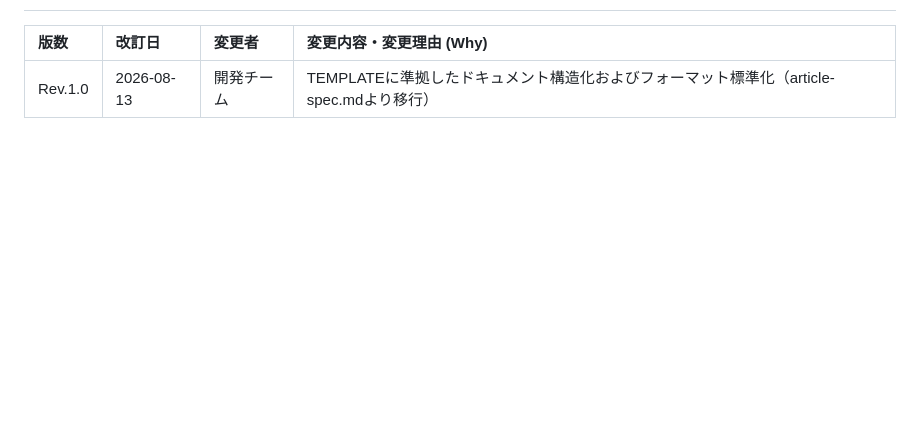
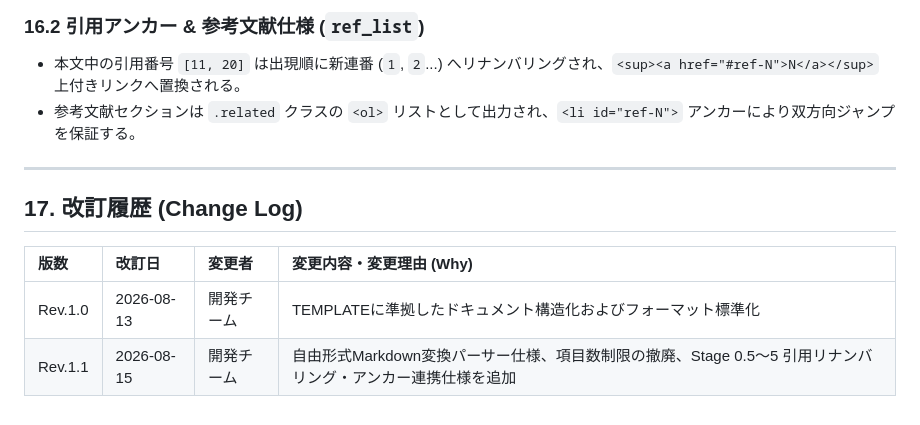
Before and after one commit to xzyozi/knowage-bank, a Markdown page: docs/design/KNB-DD-002_詳細設計書_記事仕様.md, the part around one of its changes. Rendered like a GitHub page; blank space fills up the shorter version.

Commit message:
docs: 自由形式Markdown変換パーサー仕様およびStage 0.5〜5引用アンカー連携仕様をKNB-DD-001/DD-002へ反映

```diff
--- a/docs/design/KNB-DD-002_詳細設計書_記事仕様.md
+++ b/docs/design/KNB-DD-002_詳細設計書_記事仕様.md
@@ -341,4 +355,12 @@ graph TD
+### 16.2 引用アンカー & 参考文献仕様 (`ref_list`)
+- 本文中の引用番号 `[11, 20]` は出現順に新連番 (`1`, `2`...) へリナンバリングされ、`<sup><a href="#ref-N">N</a></sup>` 上付きリンクへ置換される。
+- 参考文献セクションは `.related` クラスの `<ol>` リストとして出力され、`<li id="ref-N">` アンカーにより双方向ジャンプを保証する。
+
+---
+
+## 17. 改訂履歴 (Change Log)
 
 | 版数 | 改訂日 | 変更者 | 変更内容・変更理由 (Why) |
 | :--- | :--- | :--- | :--- |
-| Rev.1.0 | 2026-08-13 | 開発チーム | TEMPLATEに準拠したドキュメント構造化およびフォーマット標準化（article-spec.mdより移行） |
+| Rev.1.0 | 2026-08-13 | 開発チーム | TEMPLATEに準拠したドキュメント構造化およびフォーマット標準化 |
+| Rev.1.1 | 2026-08-15 | 開発チーム | 自由形式Markdown変換パーサー仕様、項目数制限の撤廃、Stage 0.5〜5 引用リナンバリング・アンカー連携仕様を追加 |
```
Also changed, not shown: other parts of docs/design/KNB-DD-002_詳細設計書_記事仕様.md (+15 -1 lines), docs/design/KNB-DD-001_詳細設計書_GitHubIssue同期.md (+4 -3 lines).
